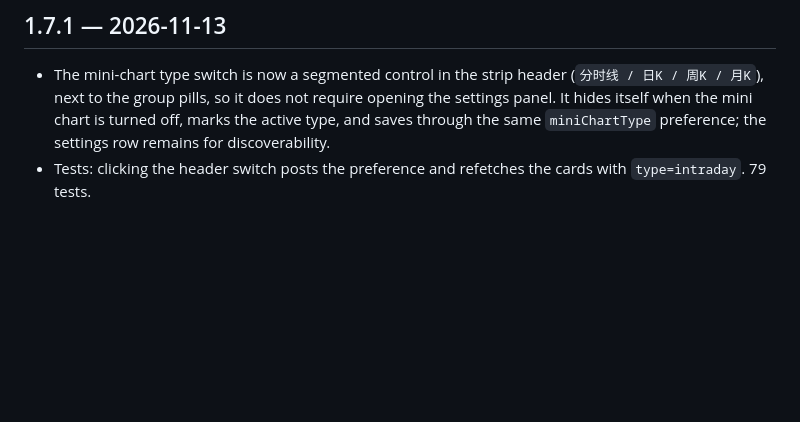
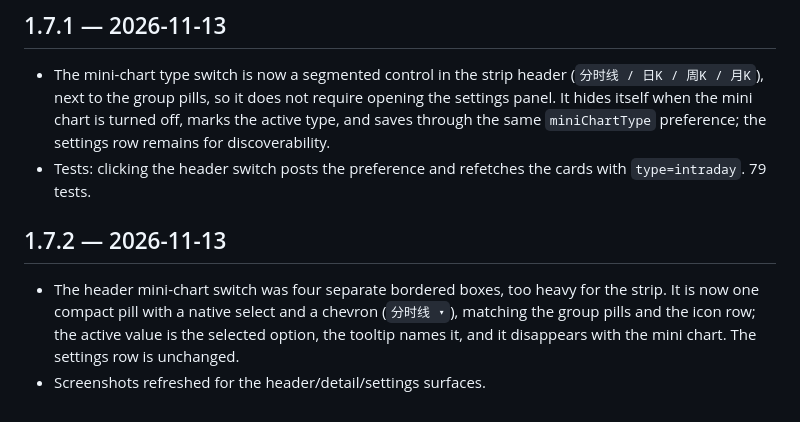
Before and after one commit to mimidor/dsh-stock-dock, a Markdown page: CHANGELOG.md, the part around the change. Rendered like a GitHub page; blank space fills up the shorter version.

```diff
--- a/CHANGELOG.md
+++ b/CHANGELOG.md
@@ -360,3 +360,12 @@ Settings discoverability and the options the strip was missing.
   the settings row remains for discoverability.
 - Tests: clicking the header switch posts the preference and refetches the cards
   with `type=intraday`. 79 tests.
+
+## 1.7.2 — 2026-11-13
+
+- The header mini-chart switch was four separate bordered boxes, too heavy for
+  the strip. It is now one compact pill with a native select and a chevron
+  (`分时线 ▾`), matching the group pills and the icon row; the active value is
+  the selected option, the tooltip names it, and it disappears with the mini
+  chart. The settings row is unchanged.
+- Screenshots refreshed for the header/detail/settings surfaces.
```
Also changed, not shown: README.en.md (+1 -1 lines), README.md (+1 -1 lines), docs/screenshots/detail.png, docs/screenshots/dock.png, docs/screenshots/settings.png, 4 other files.
